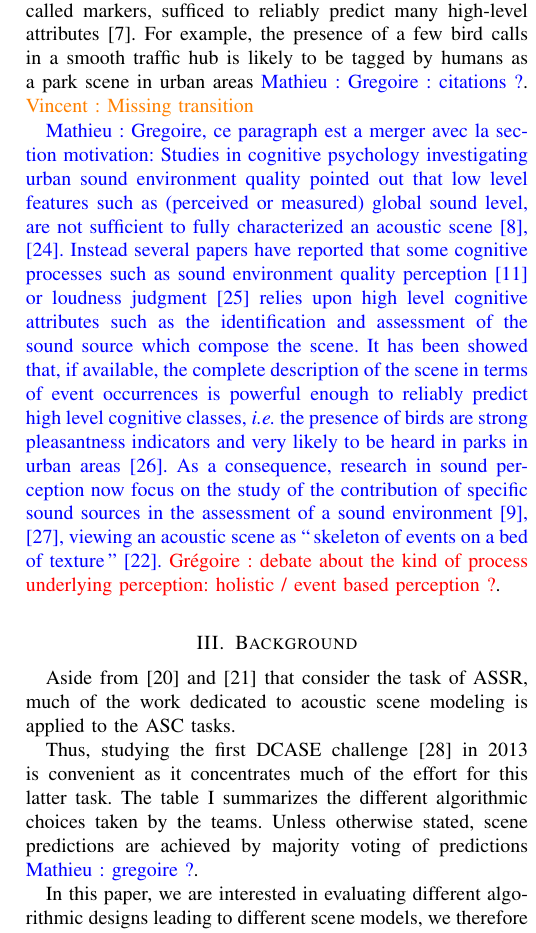
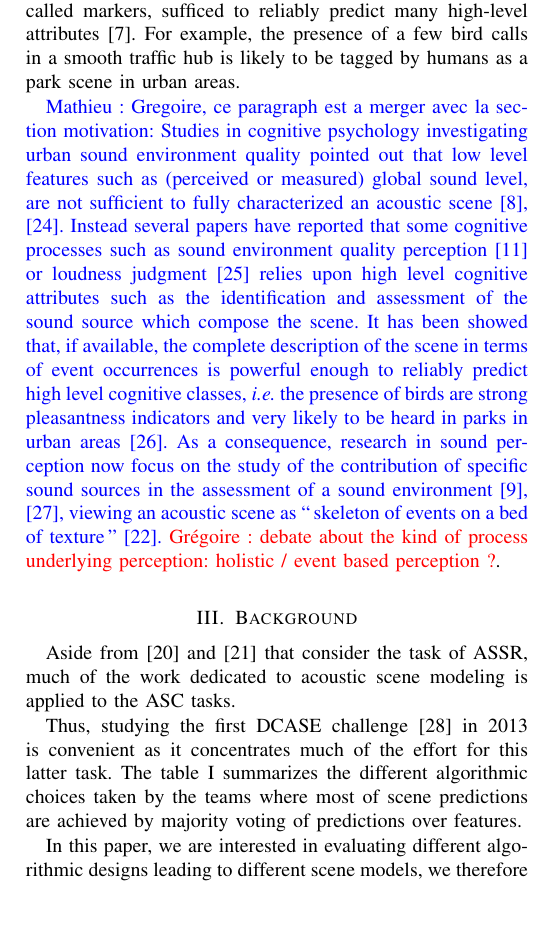
Before and after one commit to mathieulagrange/paperRelevanceBasedSimilarity, a LaTeX paper (paper/structureScene.tex): part of one column of page 2 of 10, cut so that both start at the same text, the shorter picture padded with empty space. Compiled offline with pdfLaTeX.

Commit message:
solving gregoire issues

```diff
--- a/paper/structureScene.tex
+++ b/paper/structureScene.tex
@@ -117,8 +117,7 @@ Therefore, it is arguably more beneficial to focus on the temporal evolution of
 Interestingly, this statement is validated by auditory psychology as well as sound synthesis based  on summary statistics \cite{mcdermott2013summary}.
 
 Although the precise set of events occuring within a given auditory stream may not be discernable, even for trained humans, research shows that the focus on a few events, so called markers,  sufficed to reliably predict many high-level attributes \cite{lafayPartI}.
-For example, the presence of a few bird calls in a smooth traffic hub is likely to be tagged by humans as a park scene in urban areas \ml{Gregoire : citations ?}.
-\vl{Missing transition}
+For example, the presence of a few bird calls in a smooth traffic hub is likely to be tagged by humans as a park scene in urban areas.
 
 
 \ml{Gregoire, ce paragraph est a merger avec la section motivation: Studies in cognitive psychology investigating urban sound environment quality pointed out that low level features such as (perceived or measured) global sound level, are not sufficient to fully characterized an acoustic scene \cite{guyot2005urban,kang2006urban}. Instead several papers have reported that some cognitive processes such as sound environment quality perception \cite{dubois2006cognitive} or loudness judgment \cite{kuwano_memory_2003}  relies upon high level cognitive attributes such as the identification and assessment of the sound source which compose the scene. It has been showed that, if available, the complete description of the scene in terms of event occurrences is powerful enough to reliably predict high level cognitive classes, \textit{i.e.} the presence of birds are strong pleasantness indicators and very likely to be heard in parks in urban areas \cite{lafay:hal-01111782}. As a consequence, research in sound perception now focus on the study of the contribution of specific sound sources in the assessment of a sound environment \cite{ricciardi2015sound,lavandier2006contribution}, viewing an acoustic scene as ``\,skeleton of events on a bed of texture\,''  \cite{nelken_ear_2013}. \gl{debate about the kind of process underlying perception: holistic / event based perception ?}}.
@@ -129,7 +128,7 @@ For example, the presence of a few bird calls in a smooth traffic hub is likely
 
 Aside from \cite{aucouturier2007bag} and \cite{lagrange:hal-01082501} that consider the task of ASSR, much of the work dedicated to acoustic scene modeling is applied to the ASC tasks.
 
-Thus, studying the first DCASE challenge \cite{barchiesi2015acoustic} in 2013 is convenient as it concentrates much of the effort for this latter task. The table \ref{tab:dcase} summarizes the different algorithmic choices taken by the teams. Unless otherwise stated, scene predictions are achieved by majority voting of predictions \ml{gregoire ?}.
+Thus, studying the first DCASE challenge \cite{barchiesi2015acoustic} in 2013 is convenient as it concentrates much of the effort for this latter task. The table \ref{tab:dcase} summarizes the different algorithmic choices taken by the teams where most of scene predictions are achieved by majority voting of predictions over features.
 
 \begin{table}
 \begin{center}
```
Also changed, not shown: paper/structureScene.tex (4 more changed lines).
